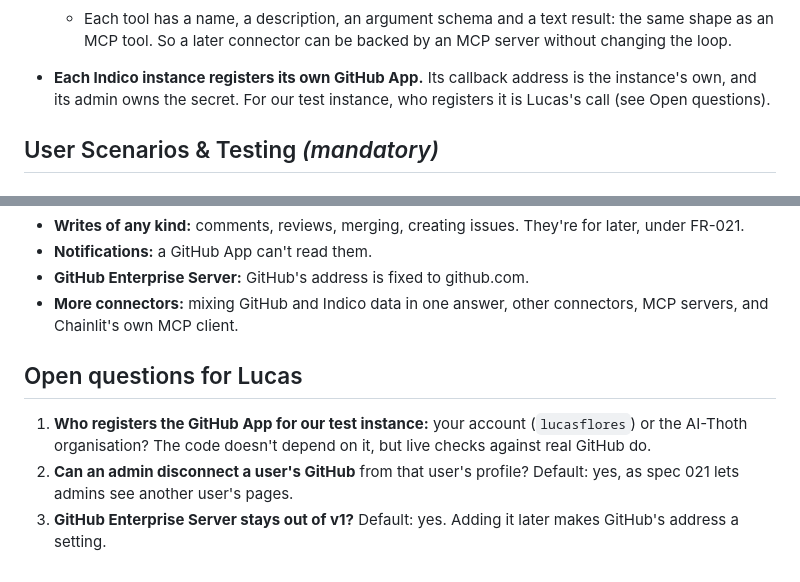
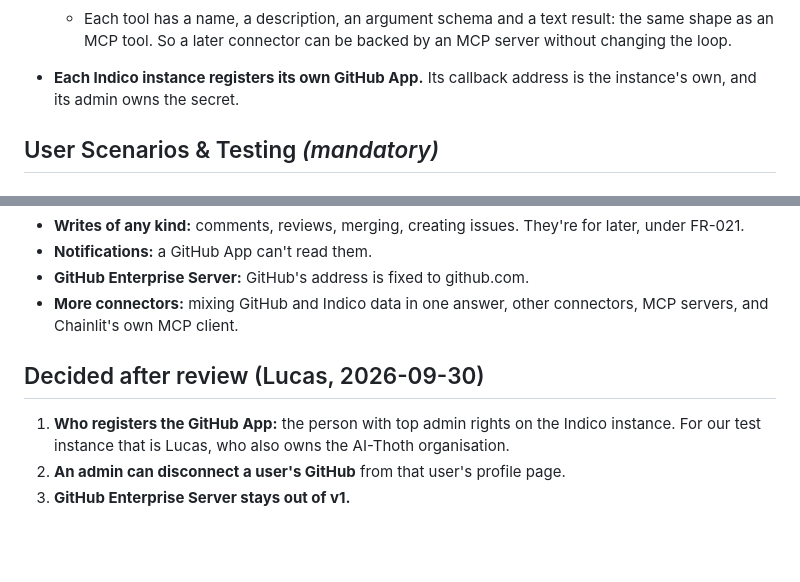
Before and after one commit to lucasflores/indico-assistant, a Markdown page: specs/023-github-connector/spec.md, 2 parts joined by grey strips. Drawn GitHub-style; blank space fills up the shorter version.

Commit message:
docs(023): plan and tasks for the GitHub connector; Lucas's answers in the spec
Co-Authored-By: Claude Opus 5.5 <noreply@anthropic.com>

```diff
--- a/specs/023-github-connector/spec.md
+++ b/specs/023-github-connector/spec.md
@@ -43,7 +43,7 @@ user scoped access to info on their own github account."
   - Each tool has a name, a description, an argument schema and a text result: the same shape as an MCP tool. So a
     later connector can be backed by an MCP server without changing the loop.
 - **Each Indico instance registers its own GitHub App.** Its callback address is the instance's own, and its admin
-  owns the secret. For our test instance, who registers it is Lucas's call (see Open questions).
+  owns the secret.
 
 ## User Scenarios & Testing *(mandatory)*
 
@@ -299,10 +299,9 @@ after Lucas agrees.
 - **More connectors:** mixing GitHub and Indico data in one answer, other connectors, MCP servers, and Chainlit's
   own MCP client.
 
-## Open questions for Lucas
+## Decided after review (Lucas, 2026-09-30)
 
-1. **Who registers the GitHub App for our test instance:** your account (`lucasflores`) or the AI-Thoth
-   organisation? The code doesn't depend on it, but live checks against real GitHub do.
-2. **Can an admin disconnect a user's GitHub** from that user's profile? Default: yes, as spec 021 lets admins see
-   another user's pages.
-3. **GitHub Enterprise Server stays out of v1?** Default: yes. Adding it later makes GitHub's address a setting.
+1. **Who registers the GitHub App:** the person with top admin rights on the Indico instance. For our test instance
+   that is Lucas, who also owns the AI-Thoth organisation.
+2. **An admin can disconnect a user's GitHub** from that user's profile page.
+3. **GitHub Enterprise Server stays out of v1.**
```
Also changed, not shown: specs/023-github-connector/plan.md (added, +277 -0 lines), specs/023-github-connector/tasks.md (added, +251 -0 lines).
